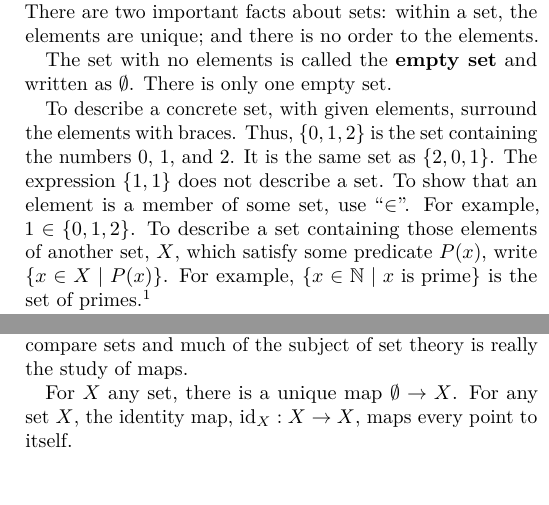
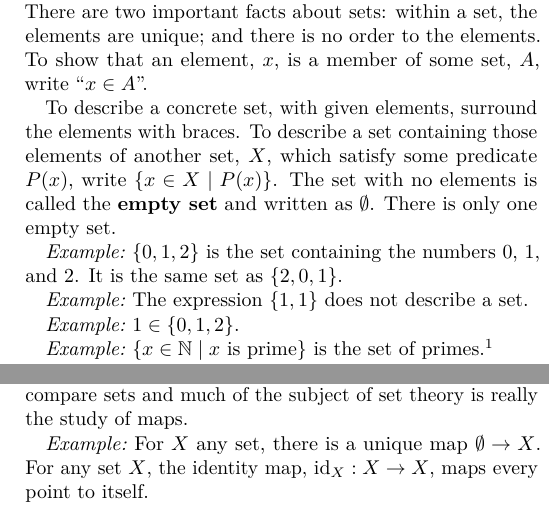
Before and after one commit to alan-turing-institute/notes-on-data-science, a LaTeX document (notes/sets.tex): two parts of the columns of the page, joined at a grey line, cut so that both start at the same text, the shorter picture padded with empty space. Compiled offline with pdfLaTeX.

Commit message:
Edits to sets

```diff
--- a/notes/sets.tex
+++ b/notes/sets.tex
@@ -7,6 +7,7 @@
 \usepackage[margin=0.51in]{geometry}
 %%
 \newcommand{\defn}[1]{\textbf{#1}}
+\newcommand{\eg}{\emph{Example:}\relax}
 %%
 %% Terminology from set theory
 %%
@@ -18,15 +19,21 @@ of the subject.
 A \defn{set} is a “collection of things.” The term “collection” is not
 defined. The things are called the \defn{elements} of the set. There are two
 important facts about sets: within a set, the elements are unique; and there is
-no order to the elements.
-
-The set with no elements is called the \defn{empty set} and written as
-$\emptyset$. There is only one empty set.
+no order to the elements. To show that an element, $x$, is a member of some set,
+$A$, write “$x \in A$”.
 
 To describe a concrete set, with given elements, surround the elements with
-braces. Thus, $\{0, 1, 2\}$ is the set containing the numbers 0, 1, and~2. It is
-the same set as $\{2,0,1\}$. The expression $\{1, 1\}$ does not describe a
-set. To show that an element is a member of some set, use “$\in$”. For example,
-$1\in\{0,1,2\}$. To describe a set containing those elements of another set, $X$,
-which satisfy some predicate $P(x)$, write $\{x \in X \mid P(x)\}$. For example, $\{x
-\in \mathbb{N} \mid \text{$x$ is prime}\}$ is the set of primes.\footnote{There is a
+braces. To describe a set containing those elements of another set, $X$, which
+satisfy some predicate $P(x)$, write $\{x \in X \mid P(x)\}$. The set with no
+elements is called the \defn{empty set} and written as $\emptyset$. There is only one
+empty set.
+
+\eg\ $\{0, 1, 2\}$ is the set containing the numbers 0, 1, and~2. It is the same
+set as $\{2,0,1\}$.
+
+\eg\ The expression $\{1, 1\}$ does not describe a set.
+
+\eg\ $1\in\{0,1,2\}$.
+
+\eg\ $\{x \in \mathbb{N} \mid \text{$x$ is prime}\}$ is the set of
+primes.\footnote{There is a question of where “things” come from in the first place. Quite a lot of
```
Also changed, not shown: notes/sets.tex (16 more changed lines).
